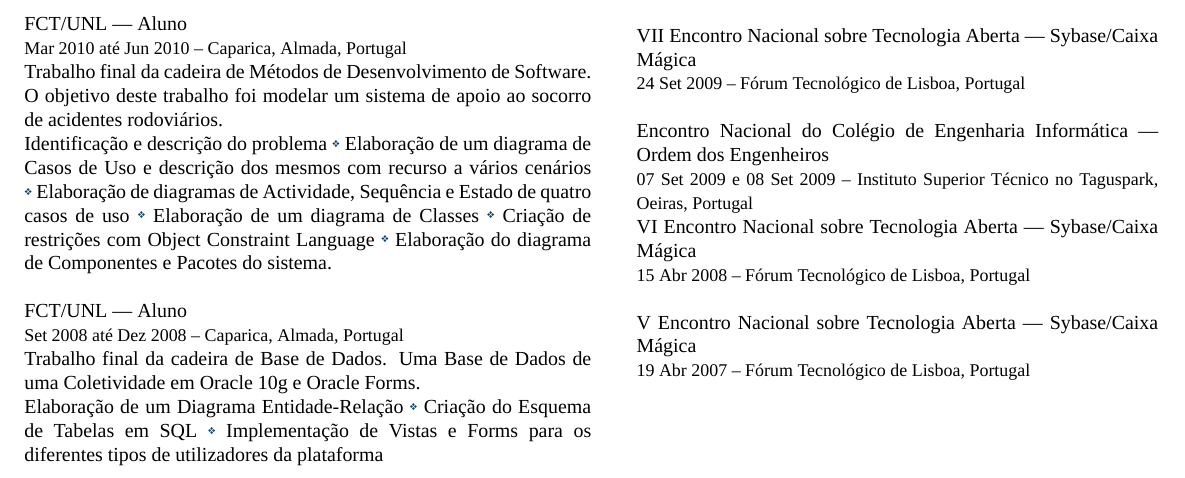
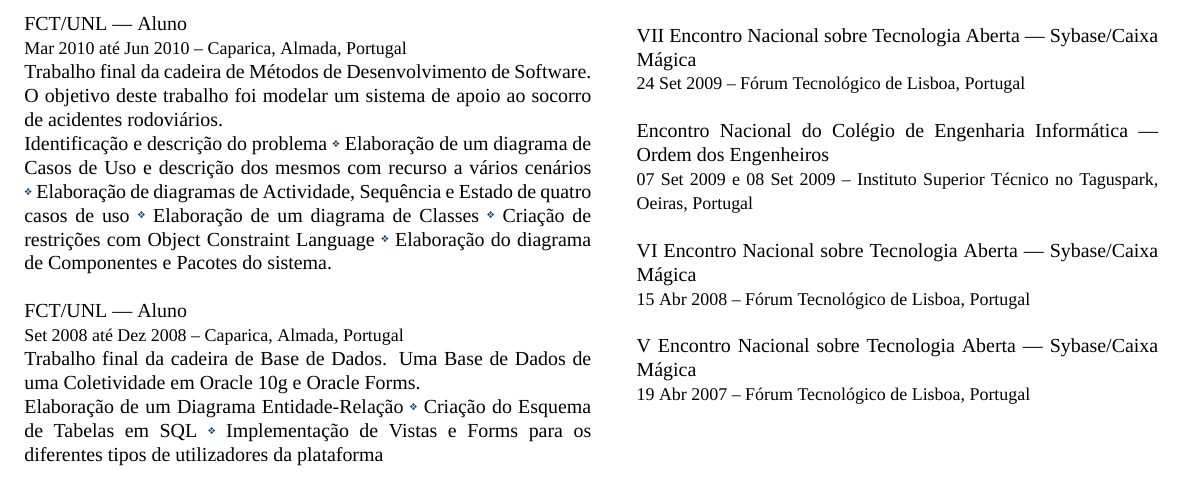
Before and after one commit to vitoshi21/My-CV, a LaTeX CV (cvpt.tex): part of the page, cut so that both start at the same text. Compiled offline with XeLaTeX; a missing font is replaced by an installed copy or a similar font.

Commit message:
Update cvpt.tex

```diff
--- a/cvpt.tex
+++ b/cvpt.tex
@@ -279,7 +279,7 @@ Trabalho final da cadeira de Base de Dados. Uma Base de Dados de uma Coletividad
  %\begin{inparaitem}
   %	\item[] Participação em palestras e sessões técnicas.
  %\end{inparaitem}
-%\\\par
+\par
 \textsc{VI Encontro Nacional sobre Tecnologia Aberta --- Sybase/Caixa Mágica}\\
 \small\textsc{15~Abr~2008 -- Fórum Tecnológico de Lisboa, Portugal}\\ \normalsize
 %\begin{inparaitem}
```
